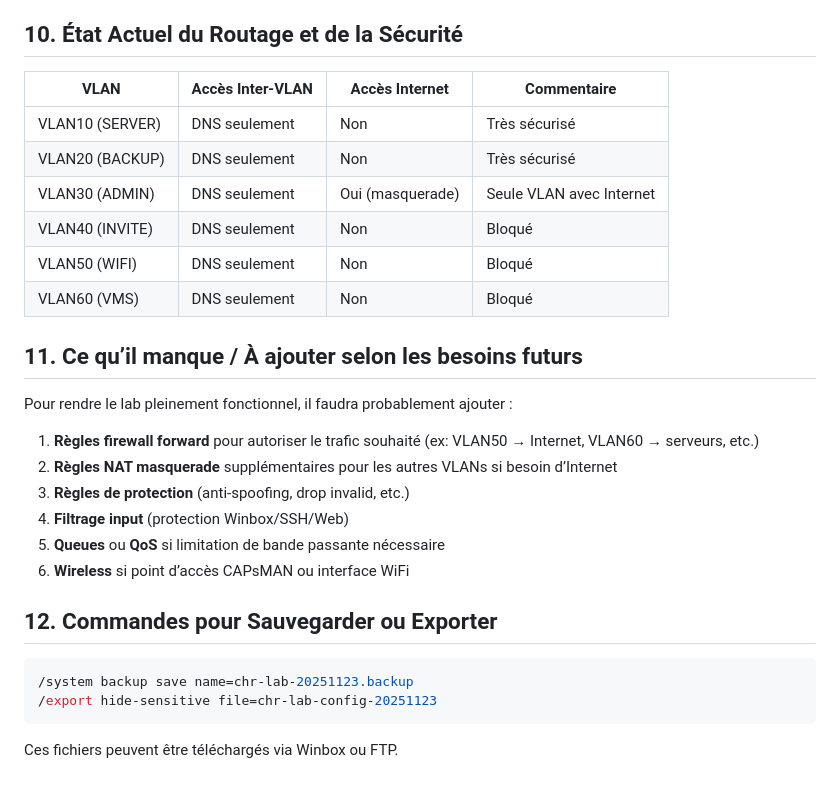
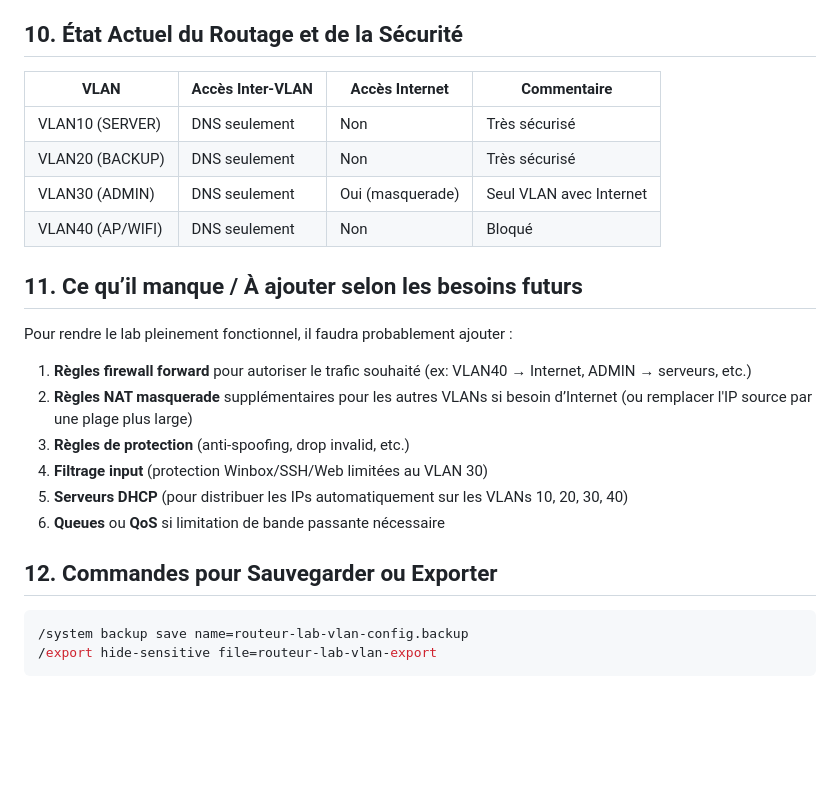
Before and after one commit to cristianmeyers/cyberenv, a Markdown page: infra/Router/README.md, the part around one of its changes. GitHub-like rendering; blank space fills up the shorter version.

````diff
--- a/infra/Router/README.md
+++ b/infra/Router/README.md
@@ -54,31 +91,27 @@ add action=masquerade chain=srcnat out-interface=WAN src-address=192.168.10.0/24
 
 ## 10. État Actuel du Routage et de la Sécurité
 
-| VLAN            | Accès Inter-VLAN | Accès Internet   | Commentaire              |
-| --------------- | ---------------- | ---------------- | ------------------------ |
-| VLAN10 (SERVER) | DNS seulement    | Non              | Très sécurisé            |
-| VLAN20 (BACKUP) | DNS seulement    | Non              | Très sécurisé            |
-| VLAN30 (ADMIN)  | DNS seulement    | Oui (masquerade) | Seule VLAN avec Internet |
-| VLAN40 (INVITE) | DNS seulement    | Non              | Bloqué                   |
-| VLAN50 (WIFI)   | DNS seulement    | Non              | Bloqué                   |
-| VLAN60 (VMS)    | DNS seulement    | Non              | Bloqué                   |
+| VLAN             | Accès Inter-VLAN | Accès Internet   | Commentaire             |
+| ---------------- | ---------------- | ---------------- | ----------------------- |
+| VLAN10 (SERVER)  | DNS seulement    | Non              | Très sécurisé           |
+| VLAN20 (BACKUP)  | DNS seulement    | Non              | Très sécurisé           |
+| VLAN30 (ADMIN)   | DNS seulement    | Oui (masquerade) | Seul VLAN avec Internet |
+| VLAN40 (AP/WIFI) | DNS seulement    | Non              | Bloqué                  |
 
 ## 11. Ce qu’il manque / À ajouter selon les besoins futurs
 
 Pour rendre le lab pleinement fonctionnel, il faudra probablement ajouter :
 
-1. **Règles firewall forward** pour autoriser le trafic souhaité (ex: VLAN50 → Internet, VLAN60 → serveurs, etc.)
-2. **Règles NAT masquerade** supplémentaires pour les autres VLANs si besoin d’Internet
+1. **Règles firewall forward** pour autoriser le trafic souhaité (ex: VLAN40 → Internet, ADMIN → serveurs, etc.)
+2. **Règles NAT masquerade** supplémentaires pour les autres VLANs si besoin d’Internet (ou remplacer l'IP source par une plage plus large)
 3. **Règles de protection** (anti-spoofing, drop invalid, etc.)
-4. **Filtrage input** (protection Winbox/SSH/Web)
-5. **Queues** ou **QoS** si limitation de bande passante nécessaire
-6. **Wireless** si point d’accès CAPsMAN ou interface WiFi
+4. **Filtrage input** (protection Winbox/SSH/Web limitées au VLAN 30)
+5. **Serveurs DHCP** (pour distribuer les IPs automatiquement sur les VLANs 10, 20, 30, 40)
+6. **Queues** ou **QoS** si limitation de bande passante nécessaire
 
 ## 12. Commandes pour Sauvegarder ou Exporter
 
 ```bash
-/system backup save name=chr-lab-20251123.backup
-/export hide-sensitive file=chr-lab-config-20251123
+/system backup save name=routeur-lab-vlan-config.backup
+/export hide-sensitive file=routeur-lab-vlan-export
 ```
-
-Ces fichiers peuvent être téléchargés via Winbox ou FTP.
````
Also changed, not shown: other parts of infra/Router/README.md (+56 -19 lines).
